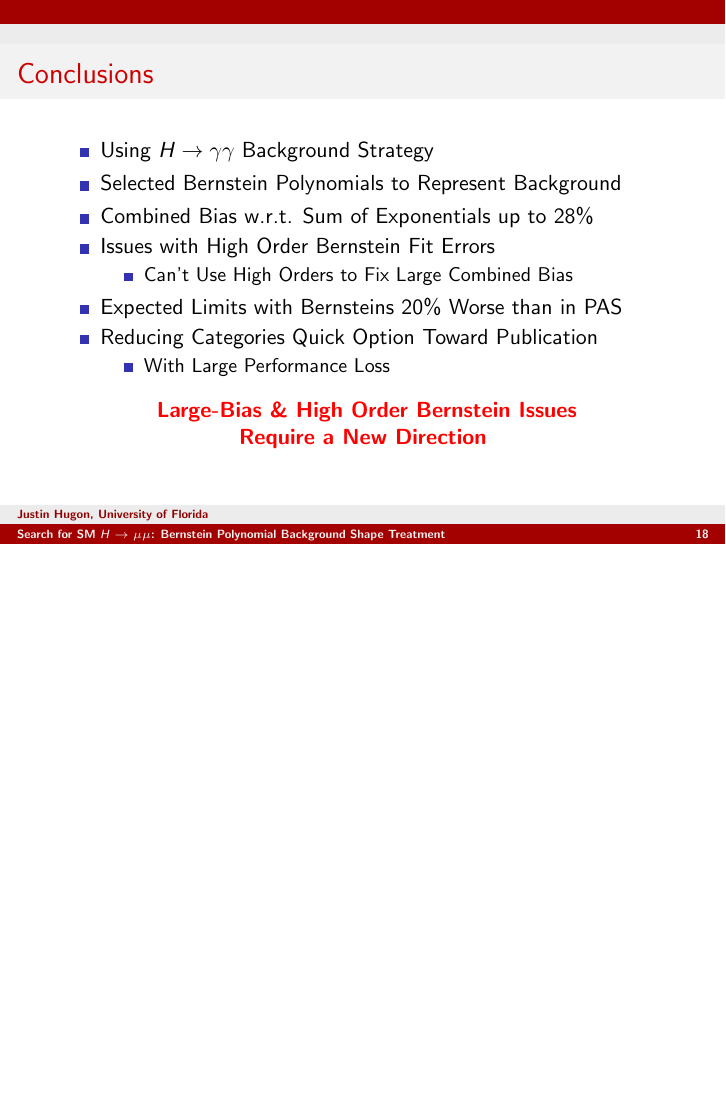
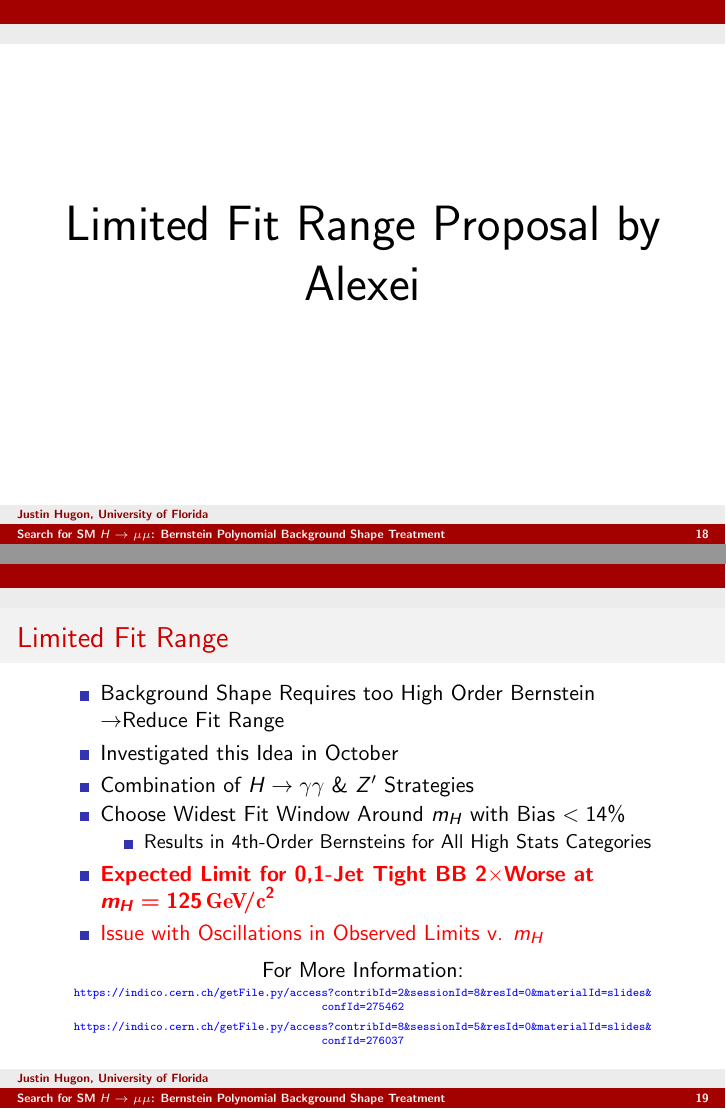
Before and after one commit to jhugon/2014-01-15SlidesHiggsExo, LaTeX slides (talk.tex): page 18 of 41 before the commit and pages 18 and 19 of 45 after it, the two joined at a grey line, the shorter picture padded with empty space. Compiled offline with pdfLaTeX.

Commit message:
Added Limited fit range section

```diff
--- a/talk.tex
+++ b/talk.tex
@@ -534,3 +534,32 @@ $m_H$ (\GeVcc{})      & Bias w.r.t. Sum of Exp. &  Bias w.r.t. Sum of Exp. \\ \h
 \end{center}
 \end{frame}
 
+\begin{frame}
+  \begin{center}
+    \Huge
+    Limited Fit Range Proposal by Alexei
+  \end{center}
+\end{frame}
+
+\begin{frame}
+\frametitle{Limited Fit Range}
+  \begin{itemize}
+    \item Background Shape Requires too High Order Bernstein \jra Reduce Fit Range
+    \item Investigated this Idea in October
+    \item Combination of $H\rightarrow\gamma\gamma$ \& $Z^\prime$ Strategies
+    \item Choose Widest Fit Window Around $m_H$ with Bias $<14\%$
+    \begin{itemize}
+      \item Results in 4th-Order Bernsteins for All High Stats Categories
+    \end{itemize}
+    \item \tredbf{Expected Limit for 0,1-Jet Tight BB 2$\times$Worse at $\bm{m_H=125\GeVcc{}}$}
+    \item \tred{Issue with Oscillations in Observed Limits v. $m_H$}
+  \end{itemize}
+\begin{center}
+For More Information:
+\tiny
+\\ \vspace{1ex}
+\textcolor{blue}{\url{https://indico.cern.ch/getFile.py/access?contribId=2\&sessionId=8\&resId=0\&materialId=slides\&confId=275462}}
+\\ \vspace{1ex}
+\textcolor{blue}{\url{https://indico.cern.ch/getFile.py/access?contribId=8\&sessionId=5\&resId=0\&materialId=slides\&confId=276037}}
+\end{center}
+\end{frame}
```
Also changed, not shown: 20GeVFitRange/compareLimits_TightBB_toy1.pdf (added), 20GeVFitRange/compareLimits_TightBB_toy1.png (added), 20GeVFitRange/zprime_Moriond13_muon.pdf (added), talk.tex (52 more changed lines).
